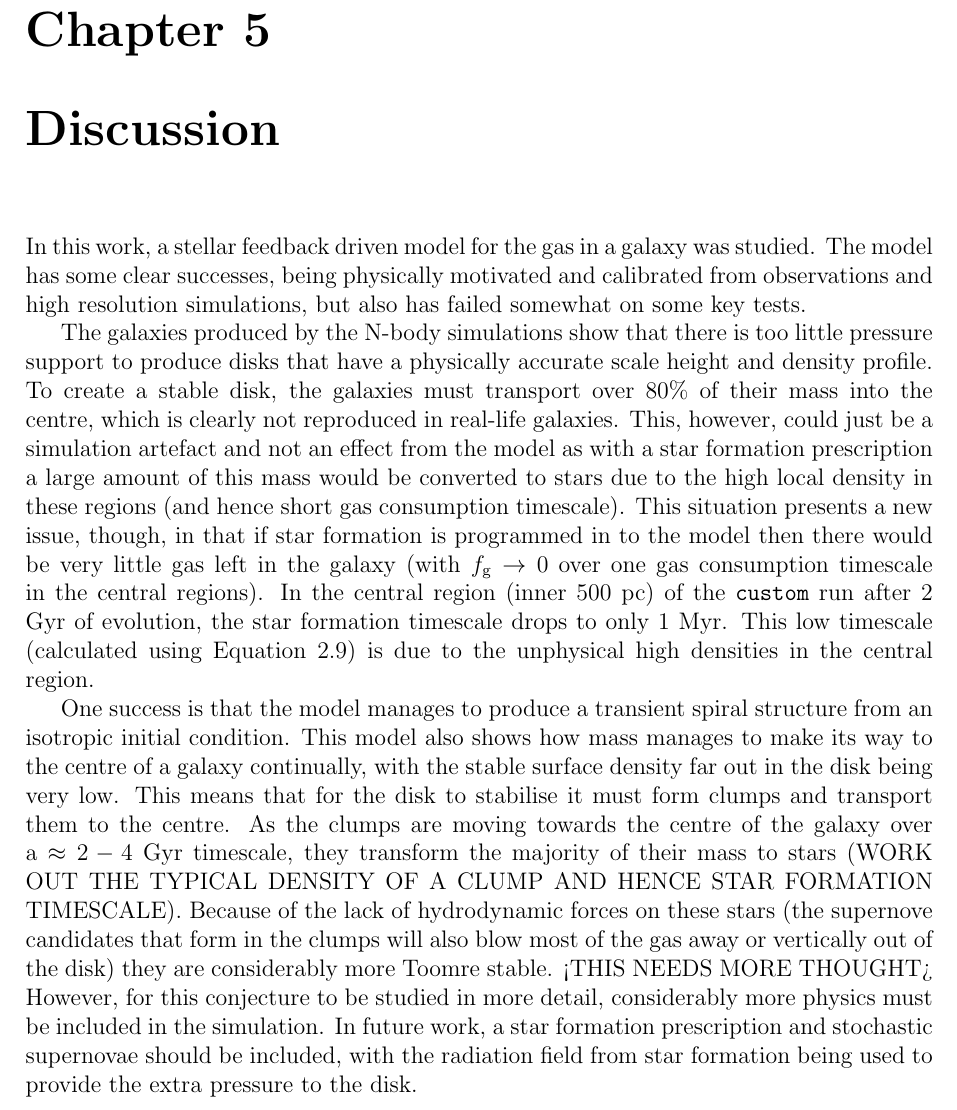
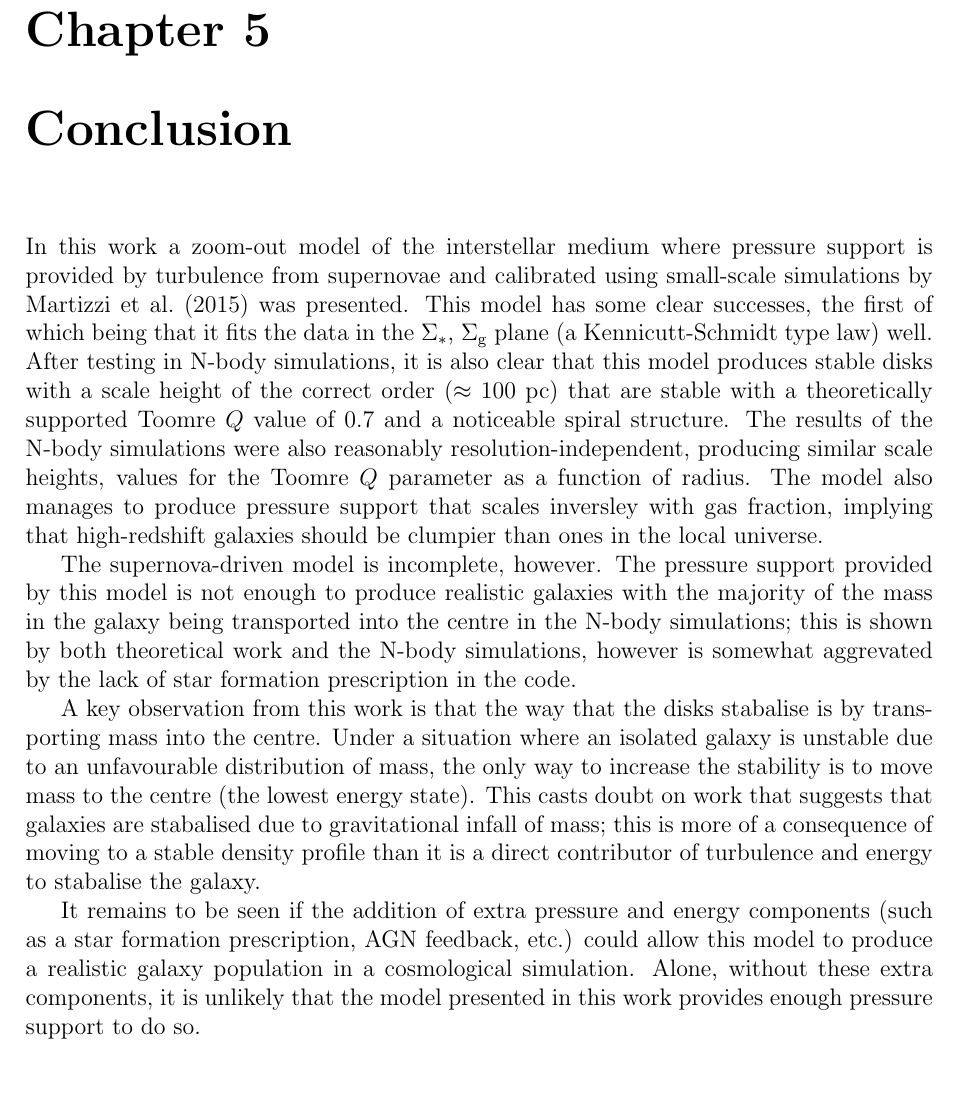
Before and after one commit to JBorrow/MPhysThesis, a LaTeX thesis (main.tex, which reads discussion.tex, discussion/conclusions.tex): part of page 26 of 37, cut so that both start at the same text, the shorter picture padded with empty space. Compiled offline with pdfLaTeX.

Commit message:
added new conclusions

```diff
--- a/discussion.tex
+++ b/discussion.tex
@@ -1,3 +1,3 @@
-\chapter{Discussion}\label{sec:discussion}
+\chapter{Conclusion}\label{sec:discussion}
 
-\input{discussion/overview.tex}
+\input{discussion/conclusions.tex}
--- /dev/null
+++ b/discussion/conclusions.tex
@@ -0,0 +1,15 @@
+In this work a zoom-out model of the interstellar medium where pressure support is provided by turbulence from supernovae and calibrated using small-scale simulations by \citet{martizzi_supernova_2015} was presented.
+This model has some clear successes, the first of which being that it fits the data in the $\sst$, $\sg$ plane (a Kennicutt-Schmidt type law) well.
+After testing in N-body simulations, it is also clear that this model produces stable disks with a scale height of the correct order ($\approx 100$ pc) that are stable with a theoretically supported Toomre $Q$ value of 0.7 and a noticeable spiral structure.
+The results of the N-body simulations were also reasonably resolution-independent, producing similar scale heights, values for the Toomre $Q$ parameter as a function of radius.
+The model also manages to produce pressure support that scales inversley with gas fraction, implying that high-redshift galaxies should be clumpier than ones in the local universe.
+
+The supernova-driven model is incomplete, however.
+The pressure support provided by this model is not enough to produce realistic galaxies with the majority of the mass in the galaxy being transported into the centre in the N-body simulations; this is shown by both theoretical work and the N-body simulations, however is somewhat aggrevated by the lack of star formation prescription in the code.
+
+A key observation from this work is that the way that the disks stabalise is by transporting mass into the centre.
+Under a situation where an isolated galaxy is unstable due to an unfavourable distribution of mass, the only way to increase the stability is to move mass to the centre (the lowest energy state).
+This casts doubt on work that suggests that galaxies are stabalised due to gravitational infall of mass; this is more of a consequence of moving to a stable density profile than it is a direct contributor of turbulence and energy to stabalise the galaxy.
+
+It remains to be seen if the addition of extra pressure and energy components (such as a star formation prescription, AGN feedback, etc.) could allow this model to produce a realistic galaxy population in a cosmological simulation.
+Alone, without these extra components, it is unlikely that the model presented in this work provides enough pressure support to do so.
```
